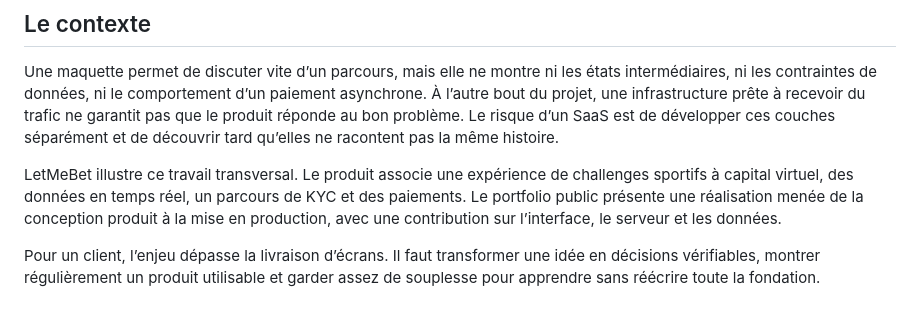
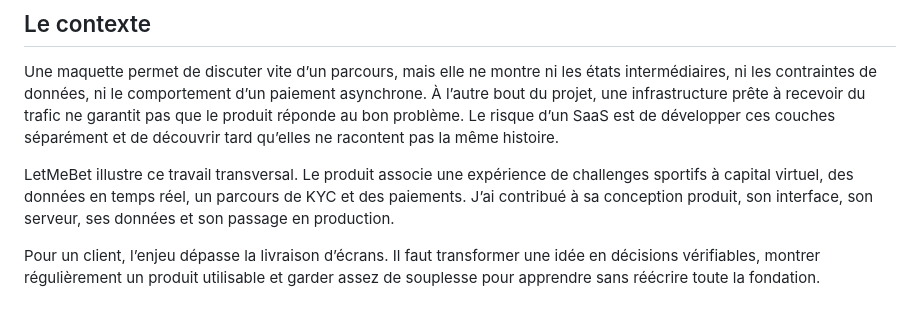
Before and after one commit to ArlaudCyril/lesheures, a Markdown page: content/notes/produit-saas-de-la-maquette-a-la-production.md, the part around the change. Rendered like a GitHub page.

```diff
--- a/content/notes/produit-saas-de-la-maquette-a-la-production.md
+++ b/content/notes/produit-saas-de-la-maquette-a-la-production.md
@@ -20,7 +20,7 @@ Construire très tôt une tranche complète du produit, de l’intention utilisa
 
 Une maquette permet de discuter vite d’un parcours, mais elle ne montre ni les états intermédiaires, ni les contraintes de données, ni le comportement d’un paiement asynchrone. À l’autre bout du projet, une infrastructure prête à recevoir du trafic ne garantit pas que le produit réponde au bon problème. Le risque d’un SaaS est de développer ces couches séparément et de découvrir tard qu’elles ne racontent pas la même histoire.
 
-LetMeBet illustre ce travail transversal. Le produit associe une expérience de challenges sportifs à capital virtuel, des données en temps réel, un parcours de KYC et des paiements. Le portfolio public présente une réalisation menée de la conception produit à la mise en production, avec une contribution sur l’interface, le serveur et les données.
+LetMeBet illustre ce travail transversal. Le produit associe une expérience de challenges sportifs à capital virtuel, des données en temps réel, un parcours de KYC et des paiements. J’ai contribué à sa conception produit, son interface, son serveur, ses données et son passage en production.
 
 Pour un client, l’enjeu dépasse la livraison d’écrans. Il faut transformer une idée en décisions vérifiables, montrer régulièrement un produit utilisable et garder assez de souplesse pour apprendre sans réécrire toute la fondation.
 
```
Also changed, not shown: content/notes/fiabiliser-un-flux-websocket-temps-reel.md (+4 -4 lines), content/notes/saas-multi-tenant-de-la-base-a-la-facturation.md (+3 -3 lines).
